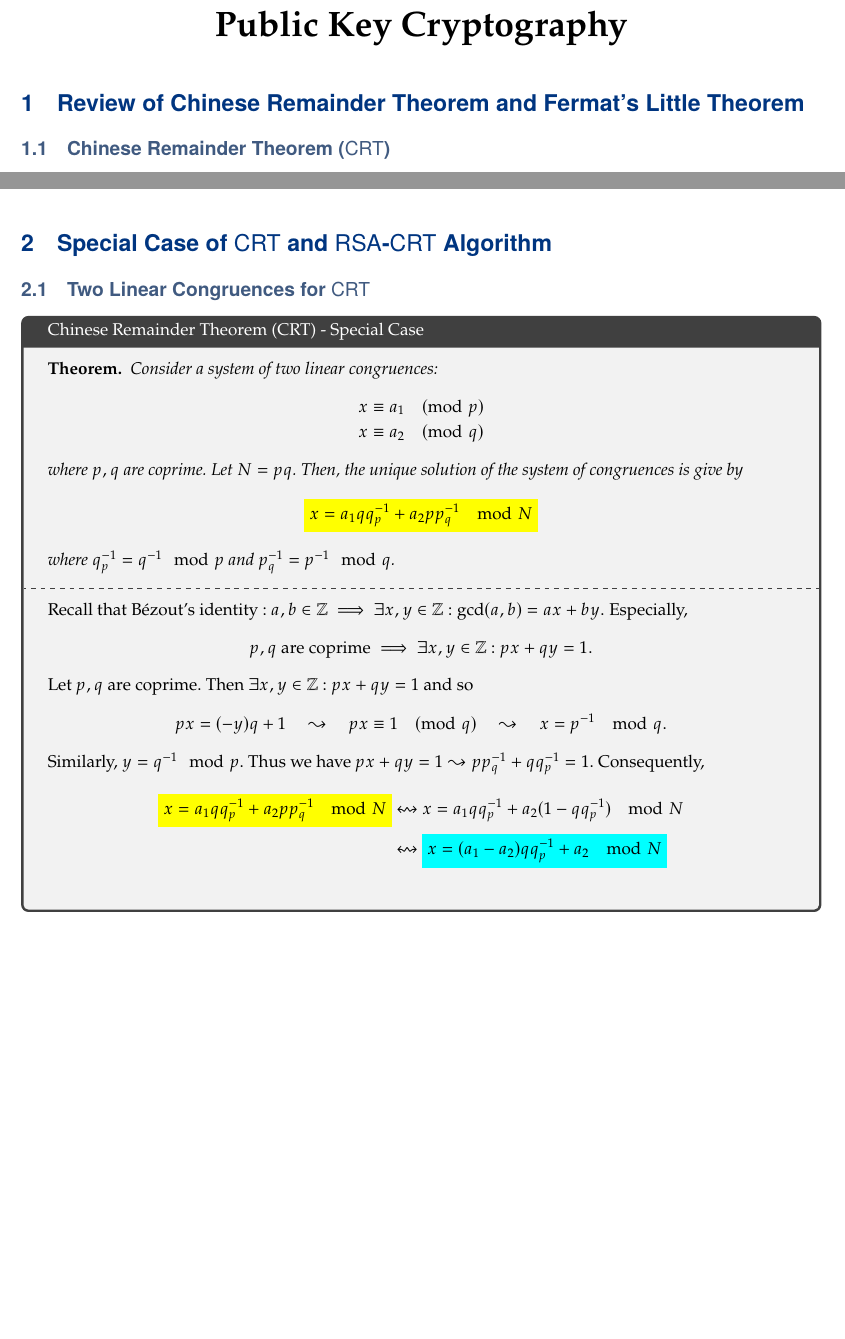
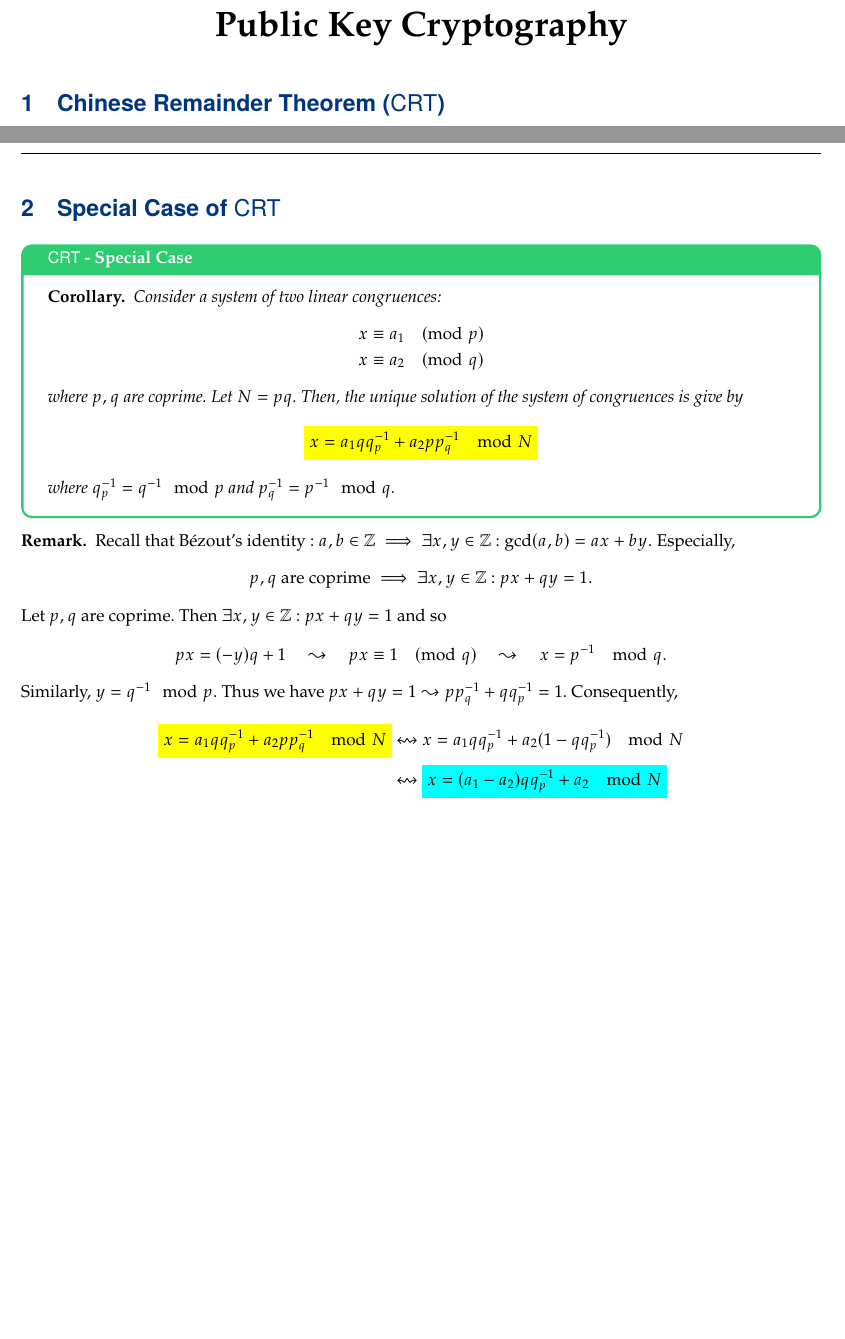
Before and after one commit to Hacker-Code-J/2023-1st-semester, a LaTeX problem sheet (Public Key Cryptography/Assignment/Asgmt2.tex): two parts of pages 1 and 3 of 6, joined at a grey line, cut so that both start at the same text, the shorter picture padded with empty space. Compiled offline with pdfLaTeX.

Commit message:
Update Asgmt2.tex

```diff
--- a/Public Key Cryptography/Assignment/Asgmt2.tex
+++ b/Public Key Cryptography/Assignment/Asgmt2.tex
@@ -70,6 +72,9 @@
 	\end{flushright}
 }
 %\rfoot{\large Department of Information Security, Cryptogrphy and Mathematics, Kookmin Uni.\includegraphics[height=1.5cm]{school_logo.jpg}}
+\fancyhead{}
+\fancyfoot{}
+\fancyfoot[C]{-\thepage-}
 
 \newcommand{\ie}{\textnormal{i.e.}}
 \newcommand{\rsa}{\mathsf{RSA}}
@@ -82,6 +87,7 @@
 \newtheorem*{theorem*}{Theorem}
 \newtheorem{proposition}[theorem]{Proposition}
 \newtheorem{corollary}{Corollary}[theorem]
+\newtheorem*{corollary*}{Corollary}
 \newtheorem{lemma}[theorem]{Lemma}
 \newtheorem*{lemma*}{Lemma}
 
@@ -103,16 +109,13 @@
 \newcommand{\of}[1]{\left( #1 \right)}
 
 \begin{document}
-
+	\pagenumbering{arabic}
 	\begin{center}
 		\huge\textbf{Public Key Cryptography}\\
 		\vspace{0.5em}
 	\end{center}
 
-	%\tableofcontents
-
-	\section{Review of Chinese Remainder Theorem and Fermat's Little Theorem}
-	\subsection{Chinese Remainder Theorem ($\mathsf{CRT}$)}
+	\section{Chinese Remainder Theorem ($\mathsf{CRT}$)}
 
 	\begin{tcolorbox}[colback=white,colframe=lemcolor,arc=5pt,title={\color{white}\bf Bézout's Identity}]
 		\begin{lemma*}
@@ -187,9 +190,7 @@
 	\end{proof}
 	\newpage
 
-	\section{Special Case of $\mathsf{CRT}$ and $\rsa$-$\mathsf{CRT}$ Algorithm}
-
-	\subsection{Two Linear Congruences for $\mathsf{CRT}$}
+	\section{Special Case of $\mathsf{CRT}$}
 
 	\iffalse
 	\begin{tcolorbox}[title=Chinese Remainder Theorem (CRT) - Special Case]
@@ -206,8 +207,8 @@
 			\end{align*} where $M_i=M/m_i$ and $ b_i\equiv\inv{M_i}\pmod{m_i}$.
 		\end{theorem*}
 	\end{tcolorbox}\fi
-	\begin{tcolorbox}[title=Chinese Remainder Theorem (CRT) - Special Case]
-		\begin{theorem*}
+	\begin{tcolorbox}[colback=white,colframe=corcolor,arc=5pt,title={\color{white}\bf $\mathsf{CRT}$ - Special Case}]
+		\begin{corollary*}
 			Consider a system of two linear congruences:
 			\begin{align*}
 			x&\equiv a_1 \pmod{p}\\
@@ -215,8 +216,9 @@
 			\end{align*} where $p,q$ are coprime. Let $N=pq$. Then, the unique solution of the system of congruences is give by \begin{align*}
 			\mathcolorbox{-blue}{x=a_1qq_p^{-1}+a_2pp_q^{-1}\mod{N}}
 			\end{align*} where $q_p^{-1}=\inv{q}\mod{p}$ and $p_{q}^{-1}=\inv{p}\mod{q}$.
-		\end{theorem*}
-		\tcblower
+		\end{corollary*}
+	\end{tcolorbox}
+	\begin{remark}
 		Recall that Bézout's identity : $
 		a,b\in\mathbb{Z}\implies\exists x,y\in\mathbb{Z}:\gcd(a,b)=ax+by.
 		$ Especially, \[
@@ -227,6 +229,6 @@
 		\mathcolorbox{-blue}{x=a_1qq_p^{-1}+a_2pp_q^{-1}\mod{N}} &\leftrightsquigarrow x=a_1qq_p^{-1}+a_2(1-qq_{p}^{-1})\mod{N}\\
 		&\leftrightsquigarrow \mathcolorbox{-red}{x=(a_1-a_2)qq_p^{-1}+a_2\mod{N}}\\
 		\end{align*}
-	\end{tcolorbox}
+	\end{remark}
 
 	\newpage
```
Also changed, not shown: Public Key Cryptography/Assignment/Asgmt2.tex (4 more changed lines).
